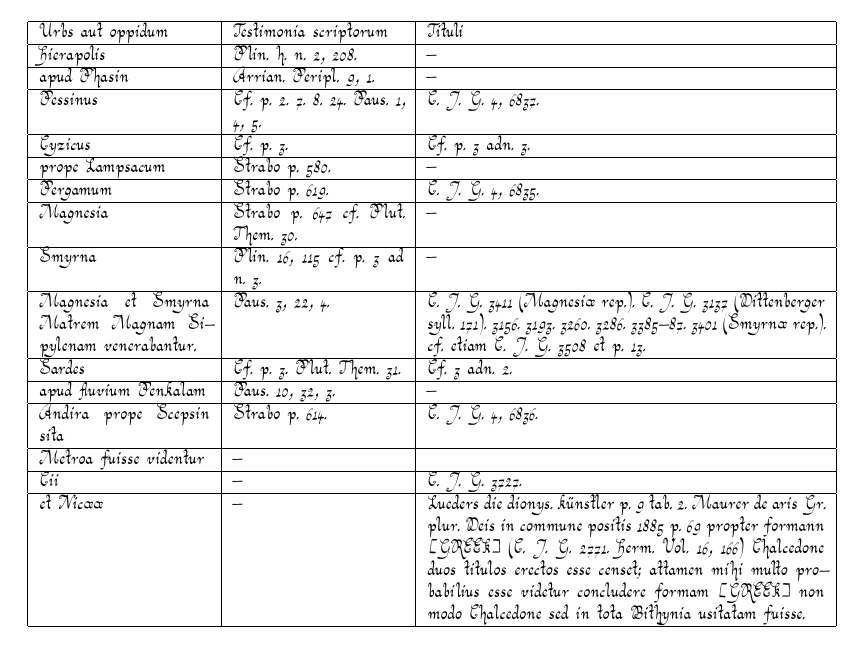
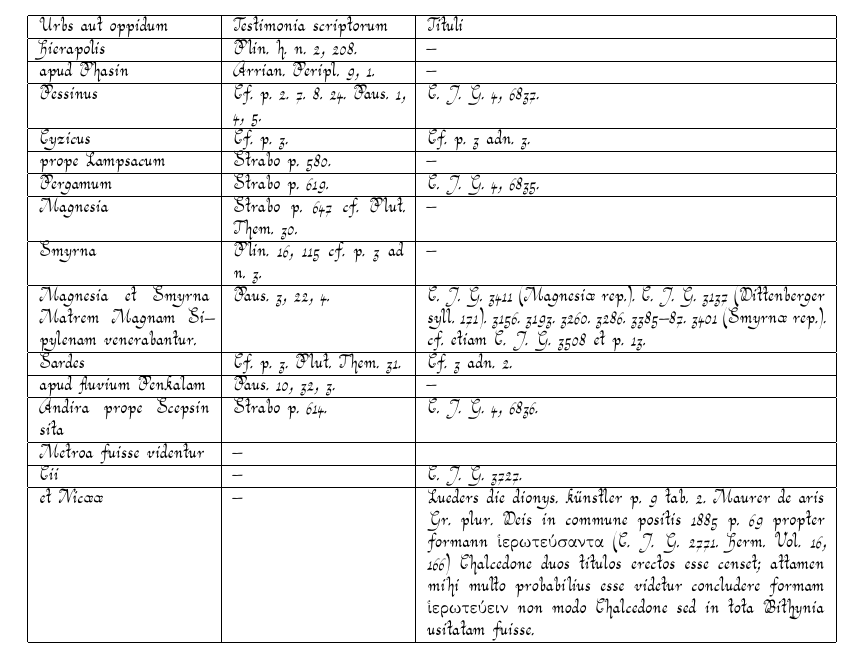
Before and after one commit to solaranamnesis/heinrich-rudolf-goehler, a LaTeX document (de-matris-magnae/full-text-latin-aurical.tex): part of page 68 of 92, cut so that both start at the same text. Compiled offline with pdfLaTeX.

Commit message:
Update full-text-latin-aurical.tex

```diff
--- a/de-matris-magnae/full-text-latin-aurical.tex
+++ b/de-matris-magnae/full-text-latin-aurical.tex
@@ -995,7 +995,7 @@ Valeria Avita Eph. epigr. 3, 2.
         Andira prope Scepsin sita & Strabo p. 614. & C. J. G. 4, 6836. \\ \hline
         Metroa fuisse videntur & --- & ~ \\ \hline
         Cii & --- & C. J. G. 3727. \\ \hline
-        et Nicææ & --- & Lueders die dionys. künstler p. 9 tab. 2. Maurer de aris Gr. plur. Deis in commune positis 1885 p. 69 propter formann [GREEK] (C. J. G. 2771. Herm. Vol. 16, 166) Chalcedone duos titulos erectos esse censet; attamen mihi multo probabilius esse videtur concludere formam [GREEK] non modo Chalcedone sed in tota Bithynia usitatam fuisse. \\ \hline
+        et Nicææ & --- & Lueders die dionys. künstler p. 9 tab. 2. Maurer de aris Gr. plur. Deis in commune positis 1885 p. 69 propter formann ἱερωτεύσαντα (C. J. G. 2771. Herm. Vol. 16, 166) Chalcedone duos titulos erectos esse censet; attamen mihi multo probabilius esse videtur concludere formam ἱερωτεύειν non modo Chalcedone sed in tota Bithynia usitatam fuisse. \\ \hline
     \end{tabular}
 \end{table}
 \subsection{Græcia.}
```
